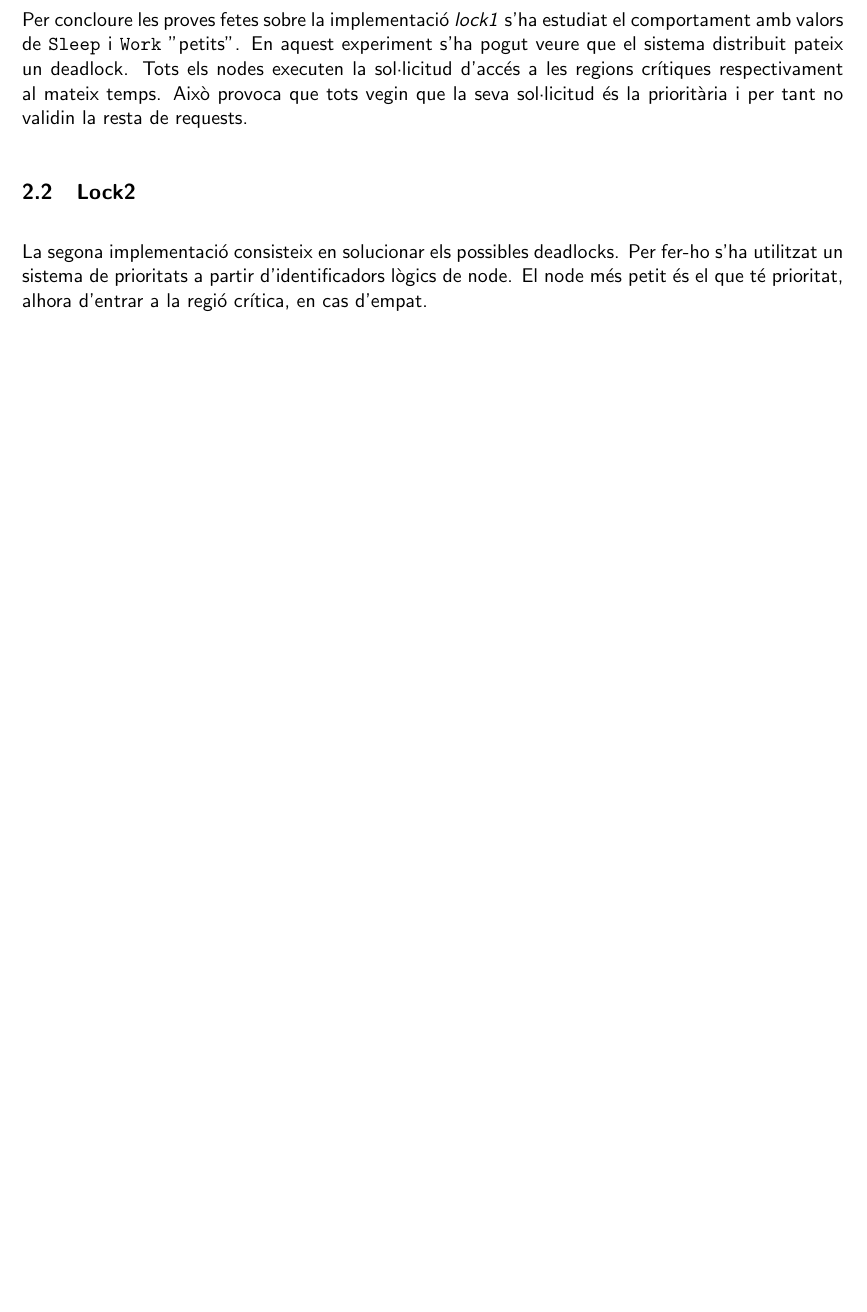
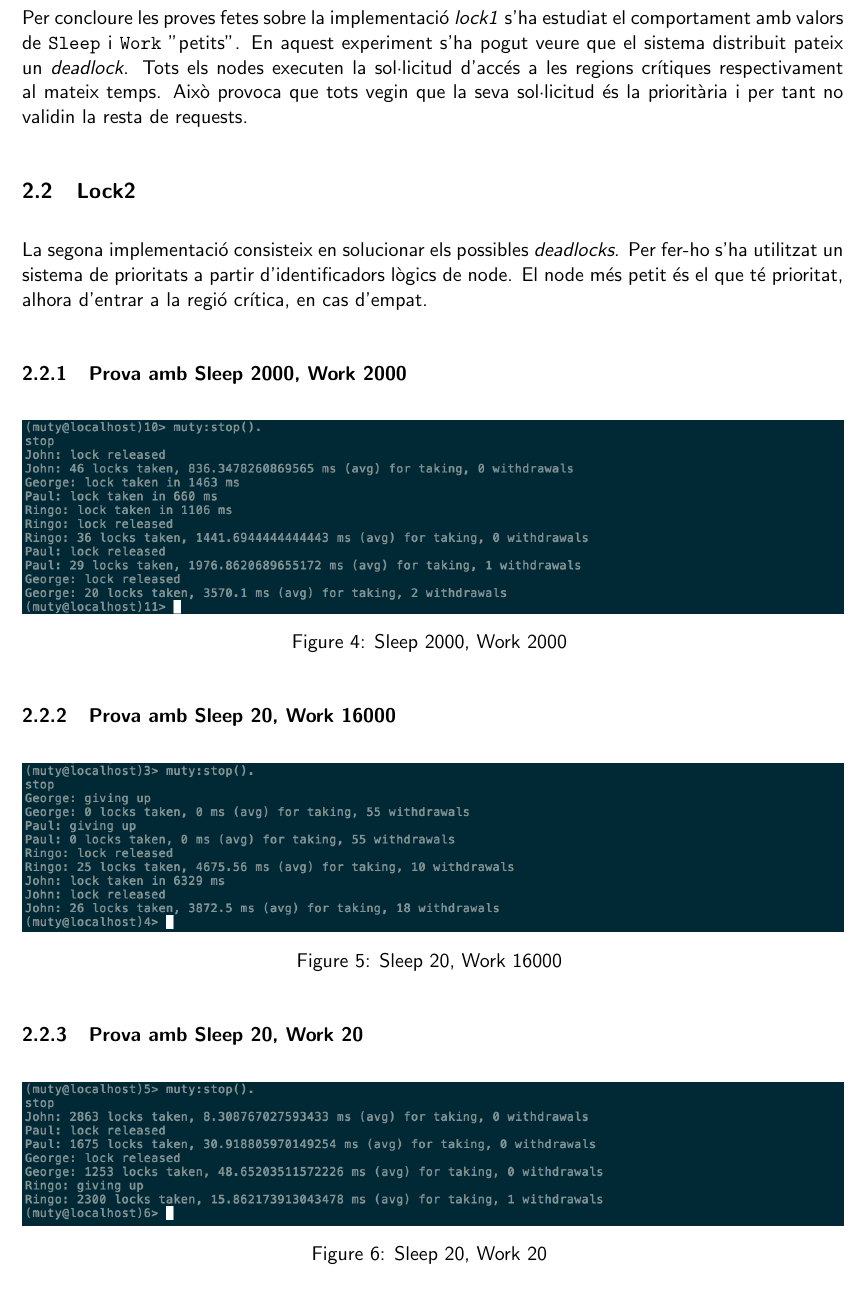
Before and after one commit to Arau/SDX, a LaTeX document (S2/Documentation/Seminar_Report.tex): part of page 3 of 3 before the commit and part of page 3 of 4 after it, cut so that both start at the same text, the shorter picture padded with empty space. Compiled offline with pdfLaTeX.

Commit message:
Update figures in documentation for S2

```diff
--- a/S2/Documentation/Seminar_Report.tex
+++ b/S2/Documentation/Seminar_Report.tex
@@ -105,20 +128,93 @@ forçats a fer el timeout i sol·licitar accés a regió crítica de nou.
     \includegraphics[width=1.0\textwidth]{figures/20-20lock1}
     \caption{Sleep 20, Work 20 \label{fig:20-20lock1}}
 \end{figure}
+% (muty@localhost)5> muty:stop().
+% stop
+% George: giving up
+% John: giving up
+% George: 355 locks taken, 291.58028169014085 ms (avg) for taking, 21 withdrawals
+% John: 356 locks taken, 514.943820224719 ms (avg) for taking, 11 withdrawals
+% Ringo: lock taken in 7979 ms
+% Ringo: lock released
+% Paul: lock taken in 7989 ms
+% Ringo: 345 locks taken, 300.28985507246375 ms (avg) for taking, 21 withdrawals
+% Paul: lock released
+% Paul: 350 locks taken, 409.92857142857144 ms (avg) for taking, 16 withdrawals
+% (muty@localhost)6>
 
 Per concloure les proves fetes sobre la implementació \textit{lock1} s'ha
 estudiat el comportament amb valors de \texttt{Sleep} i \texttt{Work}
 ''petits''. En aquest experiment s'ha pogut veure que el sistema distribuit
-pateix un deadlock. Tots els nodes executen la sol·licitud d'accés a les regions
+pateix un \emph{deadlock}. Tots els nodes executen la sol·licitud d'accés a les regions
 crítiques respectivament al mateix temps. Això provoca que tots vegin que la
 seva sol·licitud és la prioritària i per tant no validin la resta de requests.
 
 \subsection{Lock2}
 
-La segona implementació consisteix en solucionar els possibles deadlocks. Per
-fer-ho s'ha utilitzat un sistema de prioritats a partir d'identificadors lògics
-de node. El node més petit és el que té prioritat, alhora d'entrar a la regió
-crítica, en cas d'empat.
+La segona implementació consisteix en solucionar els possibles \emph{deadlocks}.
+Per fer-ho s'ha utilitzat un sistema de prioritats a partir d'identificadors
+lògics de node. El node més petit és el que té prioritat, alhora d'entrar a la
+regió crítica, en cas d'empat.
+
+\subsubsection{Prova amb Sleep 2000, Work 2000}
+
+\begin{figure}[H]
+    \centering
+    \includegraphics[width=1.0\textwidth]{figures/2000-2000lock2}
+    \caption{Sleep 2000, Work 2000 \label{fig:2000-2000lock2}}
+\end{figure}
+% (muty@localhost)10> muty:stop().
+% stop
+% John: lock released
+% John: 46 locks taken, 836.3478260869565 ms (avg) for taking, 0 withdrawals
+% George: lock taken in 1463 ms
+% Paul: lock taken in 660 ms
+% Ringo: lock taken in 1106 ms
+% Ringo: lock released
+% Ringo: 36 locks taken, 1441.6944444444443 ms (avg) for taking, 0 withdrawals
+% Paul: lock released
+% Paul: 29 locks taken, 1976.8620689655172 ms (avg) for taking, 1 withdrawals
+% George: lock released
+% George: 20 locks taken, 3570.1 ms (avg) for taking, 2 withdrawals
+% (muty@localhost)11>
+
+\subsubsection{Prova amb Sleep 20, Work 16000}
+
+\begin{figure}[H]
+    \centering
+    \includegraphics[width=1.0\textwidth]{figures/20-16000lock2}
+    \caption{Sleep 20, Work 16000 \label{fig:20-16000lock2}}
+\end{figure}
+% (muty@localhost)3> muty:stop().
+% stop
+% George: giving up
+% George: 0 locks taken, 0 ms (avg) for taking, 55 withdrawals
+% Paul: giving up
+% Paul: 0 locks taken, 0 ms (avg) for taking, 55 withdrawals
+% Ringo: lock released
+% Ringo: 25 locks taken, 4675.56 ms (avg) for taking, 10 withdrawals
+% John: lock taken in 6329 ms
+% John: lock released
+% John: 26 locks taken, 3872.5 ms (avg) for taking, 18 withdrawals
+% (muty@localhost)4>
+
+\subsubsection{Prova amb Sleep 20, Work 20}
+
+\begin{figure}[H]
+    \centering
+    \includegraphics[width=1.0\textwidth]{figures/20-20lock2}
+    \caption{Sleep 20, Work 20 \label{fig:20-20lock2}}
+\end{figure}
+% (muty@localhost)5> muty:stop().
+% stop
+% John: 2863 locks taken, 8.308767027593433 ms (avg) for taking, 0 withdrawals
+% Paul: lock released
+% Paul: 1675 locks taken, 30.918805970149254 ms (avg) for taking, 0 withdrawals
+% George: lock released
+% George: 1253 locks taken, 48.65203511572226 ms (avg) for taking, 0 withdrawals
+% Ringo: giving up
+% Ringo: 2300 locks taken, 15.862173913043478 ms (avg) for taking, 1 withdrawals
+% (muty@localhost)6>
 
 \subsection{Lock3}
 
```
Also changed, not shown: S2/Documentation/figures/20-16000lock1.png, S2/Documentation/figures/20-16000lock2.png (added), S2/Documentation/figures/20-2000lock1.png (deleted), S2/Documentation/figures/20-20lock1.png, S2/Documentation/figures/20-20lock2.png, S2/Documentation/figures/2000-2000lock1.png, S2/Documentation/figures/2000-2000lock2.png (added), S2/Documentation/Seminar_Report.tex (23 more changed lines).
